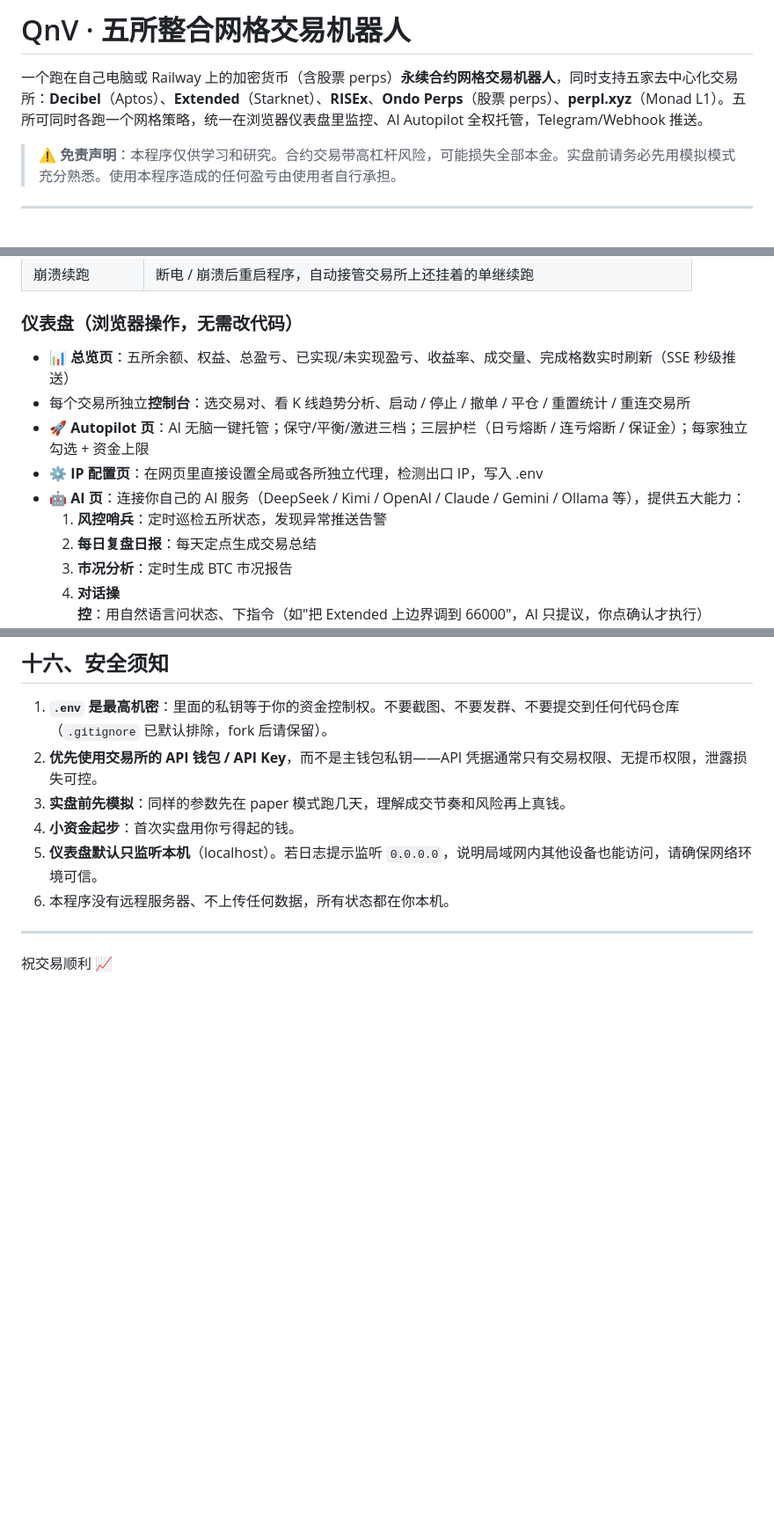
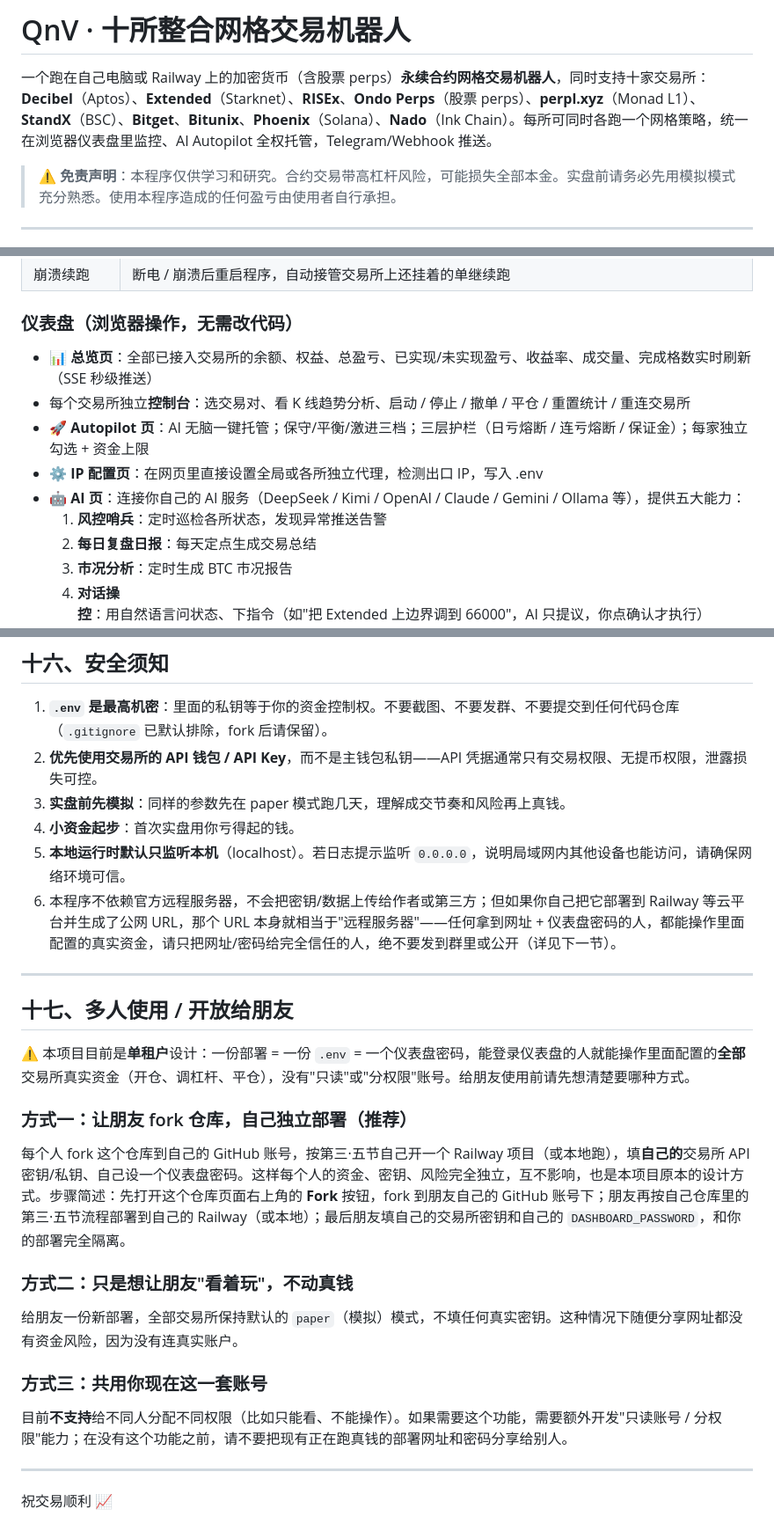
Before and after one commit to kingskuan/3way, a Markdown page: README.md, 3 parts joined by grey strips. Shown at 88% size. GitHub-like rendering; blank space fills up the shorter version.

Commit message:
Round 277: README 更新至十所 + 新增「多人使用/开放给朋友」章节
仅文档改动，不涉及代码/交易逻辑：
1）标题与简介更新为实际已支持的十家交易所（新增 StandX/Bitget/Bitunix/Phoenix/Nado），修正"五所"字样。
2）修正第十六节安全须知第 5、6 条：明确区分本地运行（监听 localhost）与云端 Railway 部署（生成公网 URL），提醒公网 URL + 仪表盘密码 = 完全操盘权限，不要泄露。
3）新增第十七节「多人使用 / 开放给朋友」：说明当前是单租户设计（一份 .env = 一个密码 = 全部资金操作权，无只读/分权限），并给出推荐方式——让朋友 fork 仓库自行部署、各自独立密钥与密码，资金风险完全隔离。

```diff
--- a/README.md
+++ b/README.md
@@ -1,6 +1,6 @@
-# QnV · 五所整合网格交易机器人
+# QnV · 十所整合网格交易机器人
 
-一个跑在自己电脑或 Railway 上的加密货币（含股票 perps）**永续合约网格交易机器人**，同时支持五家去中心化交易所：**Decibel**（Aptos）、**Extended**（Starknet）、**RISEx**、**Ondo Perps**（股票 perps）、**perpl.xyz**（Monad L1）。五所可同时各跑一个网格策略，统一在浏览器仪表盘里监控、AI Autopilot 全权托管，Telegram/Webhook 推送。
+一个跑在自己电脑或 Railway 上的加密货币（含股票 perps）**永续合约网格交易机器人**，同时支持十家交易所：**Decibel**（Aptos）、**Extended**（Starknet）、**RISEx**、**Ondo Perps**（股票 perps）、**perpl.xyz**（Monad L1）、**StandX**（BSC）、**Bitget**、**Bitunix**、**Phoenix**（Solana）、**Nado**（Ink Chain）。每所可同时各跑一个网格策略，统一在浏览器仪表盘里监控、AI Autopilot 全权托管，Telegram/Webhook 推送。
 
 > ⚠️ **免责声明**：本程序仅供学习和研究。合约交易带高杠杆风险，可能损失全部本金。实盘前请务必先用模拟模式充分熟悉。使用本程序造成的任何盈亏由使用者自行承担。
 
@@ -47,12 +48,12 @@
 
 ### 仪表盘（浏览器操作，无需改代码）
 
-- 📊 **总览页**：五所余额、权益、总盈亏、已实现/未实现盈亏、收益率、成交量、完成格数实时刷新（SSE 秒级推送）
+- 📊 **总览页**：全部已接入交易所的余额、权益、总盈亏、已实现/未实现盈亏、收益率、成交量、完成格数实时刷新（SSE 秒级推送）
 - 每个交易所独立**控制台**：选交易对、看 K 线趋势分析、启动 / 停止 / 撤单 / 平仓 / 重置统计 / 重连交易所
 - 🚀 **Autopilot 页**：AI 无脑一键托管；保守/平衡/激进三档；三层护栏（日亏熔断 / 连亏熔断 / 保证金）；每家独立勾选 + 资金上限
 - ⚙ **IP 配置页**：在网页里直接设置全局或各所独立代理，检测出口 IP，写入 .env
 - 🤖 **AI 页**：连接你自己的 AI 服务（DeepSeek / Kimi / OpenAI / Claude / Gemini / Ollama 等），提供五大能力：
-  1. **风控哨兵**：定时巡检五所状态，发现异常推送告警
+  1. **风控哨兵**：定时巡检各所状态，发现异常推送告警
   2. **每日复盘日报**：每天定点生成交易总结
   3. **市况分析**：定时生成 BTC 市况报告
   4. **对话操控**：用自然语言问状态、下指令（如"把 Extended 上边界调到 66000"，AI 只提议，你点确认才执行）
@@ -571,8 +572,26 @@ AI_REPORT_HOUR=20             # 每天几点生成日报（0-23 整点）
 2. **优先使用交易所的 API 钱包 / API Key**，而不是主钱包私钥——API 凭据通常只有交易权限、无提币权限，泄露损失可控。
 3. **实盘前先模拟**：同样的参数先在 paper 模式跑几天，理解成交节奏和风险再上真钱。
 4. **小资金起步**：首次实盘用你亏得起的钱。
-5. **仪表盘默认只监听本机**（localhost）。若日志提示监听 `0.0.0.0`，说明局域网内其他设备也能访问，请确保网络环境可信。
-6. 本程序没有远程服务器、不上传任何数据，所有状态都在你本机。
+5. **本地运行时默认只监听本机**（localhost）。若日志提示监听 `0.0.0.0`，说明局域网内其他设备也能访问，请确保网络环境可信。
+6. 本程序不依赖官方远程服务器，不会把密钥/数据上传给作者或第三方；但如果你自己把它部署到 Railway 等云平台并生成了公网 URL，那个 URL 本身就相当于"远程服务器"——任何拿到网址 + 仪表盘密码的人，都能操作里面配置的真实资金，请只把网址/密码给完全信任的人，绝不要发到群里或公开（详见下一节）。
+
+---
+
+## 十七、多人使用 / 开放给朋友
+
+⚠️ 本项目目前是**单租户**设计：一份部署 = 一份 `.env` = 一个仪表盘密码，能登录仪表盘的人就能操作里面配置的**全部**交易所真实资金（开仓、调杠杆、平仓），没有"只读"或"分权限"账号。给朋友使用前请先想清楚要哪种方式。
+
+### 方式一：让朋友 fork 仓库，自己独立部署（推荐）
+
+每个人 fork 这个仓库到自己的 GitHub 账号，按第三·五节自己开一个 Railway 项目（或本地跑），填**自己的**交易所 API 密钥/私钥、自己设一个仪表盘密码。这样每个人的资金、密钥、风险完全独立，互不影响，也是本项目原本的设计方式。步骤简述：先打开这个仓库页面右上角的 **Fork** 按钮，fork 到朋友自己的 GitHub 账号下；朋友再按自己仓库里的第三·五节流程部署到自己的 Railway（或本地）；最后朋友填自己的交易所密钥和自己的 `DASHBOARD_PASSWORD`，和你的部署完全隔离。
+
+### 方式二：只是想让朋友"看着玩"，不动真钱
+
+给朋友一份新部署，全部交易所保持默认的 `paper`（模拟）模式，不填任何真实密钥。这种情况下随便分享网址都没有资金风险，因为没有连真实账户。
+
+### 方式三：共用你现在这一套账号
+
+目前**不支持**给不同人分配不同权限（比如只能看、不能操作）。如果需要这个功能，需要额外开发"只读账号 / 分权限"能力；在没有这个功能之前，请不要把现有正在跑真钱的部署网址和密码分享给别人。
 
 ---
 
```
Also changed, not shown: other parts of README.md (+2 -1 lines).
